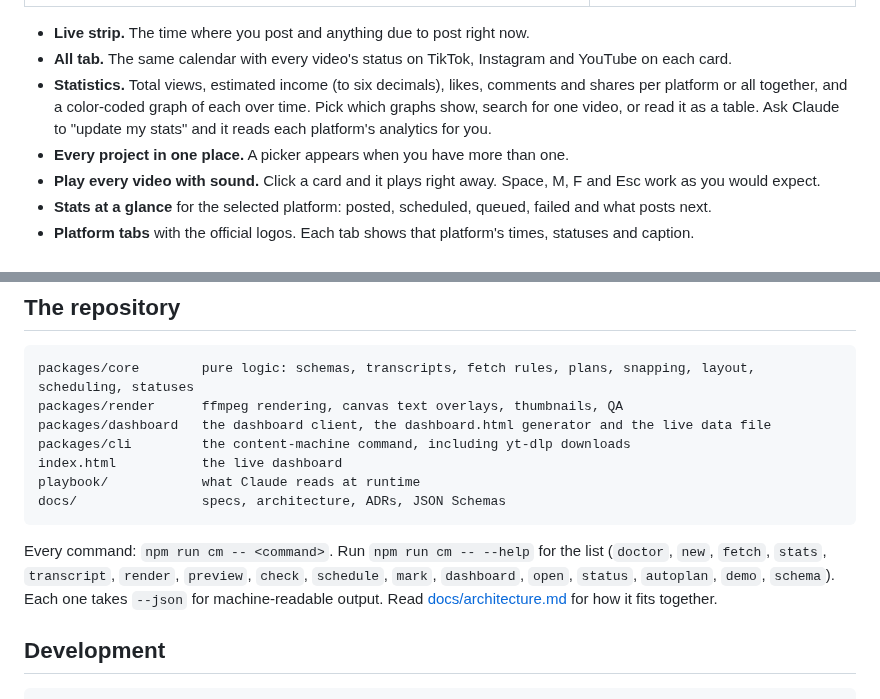
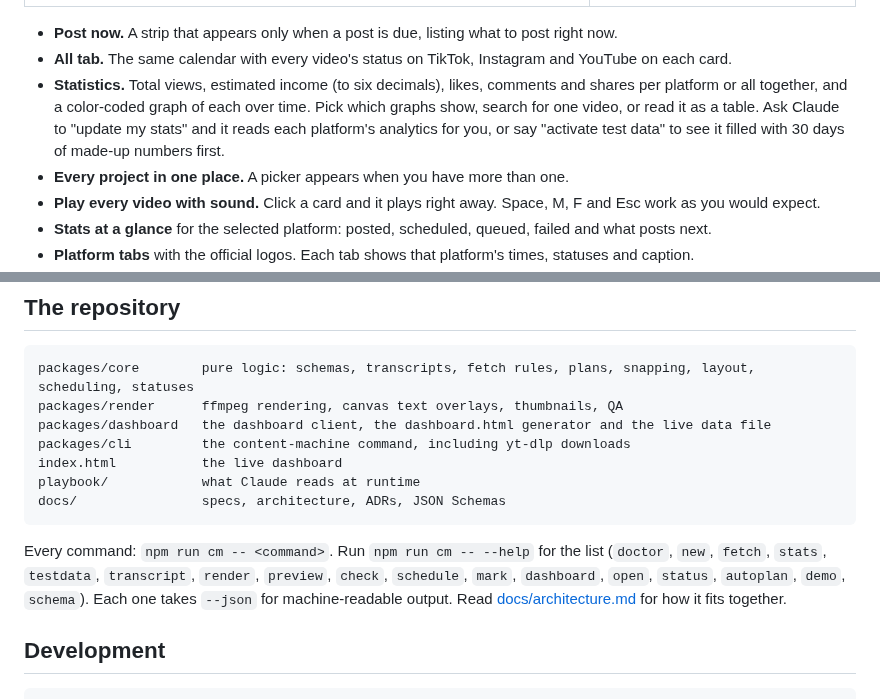
Before and after one commit to edison16a/Content-Machine, a Markdown page: README.md, 2 parts joined by grey strips. GitHub-like rendering.

Commit message:
docs(readme): mention test data and the Post now strip
Co-Authored-By: Claude Opus 5.5 <noreply@anthropic.com>
Claude-Session: https://claude.ai/code/session_014pjEbcESahBqPSDucP2AQy
Co-authored-by: Edison Law <edisonlaw16@gmail.com>

````diff
--- a/README.md
+++ b/README.md
@@ -135,9 +135,9 @@ The conversation from the screenshot at the top, as text:
   </tr>
 </table>
 
-- **Live strip.** The time where you post and anything due to post right now.
+- **Post now.** A strip that appears only when a post is due, listing what to post right now.
 - **All tab.** The same calendar with every video's status on TikTok, Instagram and YouTube on each card.
-- **Statistics.** Total views, estimated income (to six decimals), likes, comments and shares per platform or all together, and a color-coded graph of each over time. Pick which graphs show, search for one video, or read it as a table. Ask Claude to "update my stats" and it reads each platform's analytics for you.
+- **Statistics.** Total views, estimated income (to six decimals), likes, comments and shares per platform or all together, and a color-coded graph of each over time. Pick which graphs show, search for one video, or read it as a table. Ask Claude to "update my stats" and it reads each platform's analytics for you, or say "activate test data" to see it filled with 30 days of made-up numbers first.
 - **Every project in one place.** A picker appears when you have more than one.
 - **Play every video with sound.** Click a card and it plays right away. Space, M, F and Esc work as you would expect.
 - **Stats at a glance** for the selected platform: posted, scheduled, queued, failed and what posts next.
@@ -199,7 +199,7 @@ playbook/            what Claude reads at runtime
 docs/                specs, architecture, ADRs, JSON Schemas
 ```
 
-Every command: `npm run cm -- <command>`. Run `npm run cm -- --help` for the list (`doctor`, `new`, `fetch`, `stats`, `transcript`, `render`, `preview`, `check`, `schedule`, `mark`, `dashboard`, `open`, `status`, `autoplan`, `demo`, `schema`). Each one takes `--json` for machine-readable output. Read [docs/architecture.md](docs/architecture.md) for how it fits together.
+Every command: `npm run cm -- <command>`. Run `npm run cm -- --help` for the list (`doctor`, `new`, `fetch`, `stats`, `testdata`, `transcript`, `render`, `preview`, `check`, `schedule`, `mark`, `dashboard`, `open`, `status`, `autoplan`, `demo`, `schema`). Each one takes `--json` for machine-readable output. Read [docs/architecture.md](docs/architecture.md) for how it fits together.
 
 ## Development
 
````
